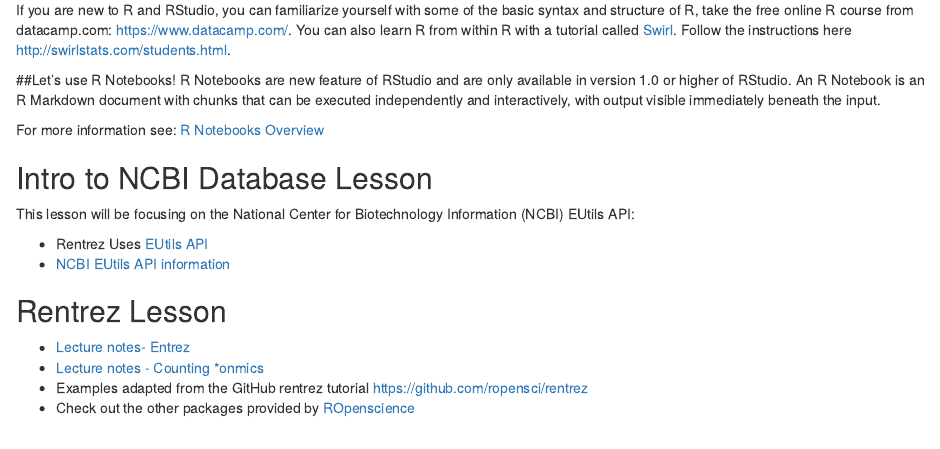
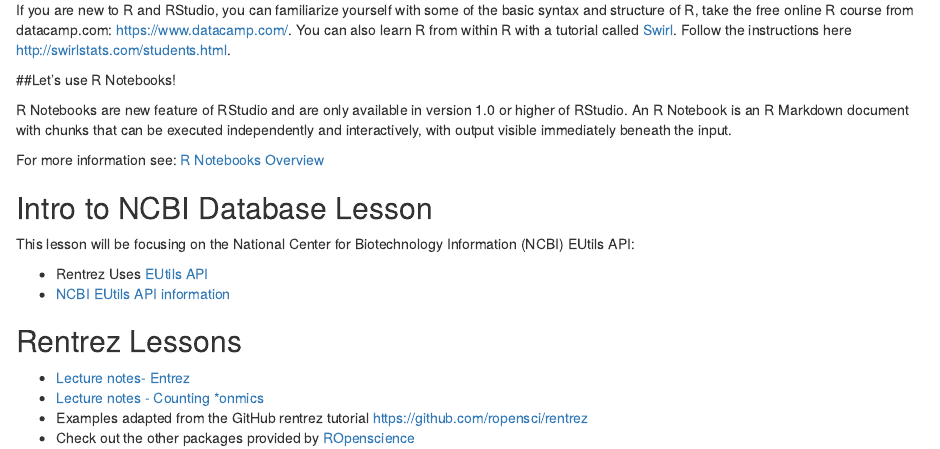
Before and after one commit to ucsdlib/2017-med264, an R Markdown document (index.Rmd): the page in a window 1100 px wide, from 430 px down. Rendered offline with R 4.5, knitr and Pandoc, with nearby package versions.

Commit message:
link updates

```diff
--- a/index.Rmd
+++ b/index.Rmd
@@ -61,7 +64,7 @@
 * [Dataframes & Subsetting](data-frame-subsetting.html)
 -->
 
-## Rentrez Lesson
+## Rentrez Lessons
 
 * [Lecture notes- Entrez](episodes/01_rentrez_episode.Rmd)
 * [Lecture notes - Counting *onmics](episodes/02_entrez_search.Rmd)
```
Also changed, not shown: index.html, index.Rmd (3 more changed lines).
